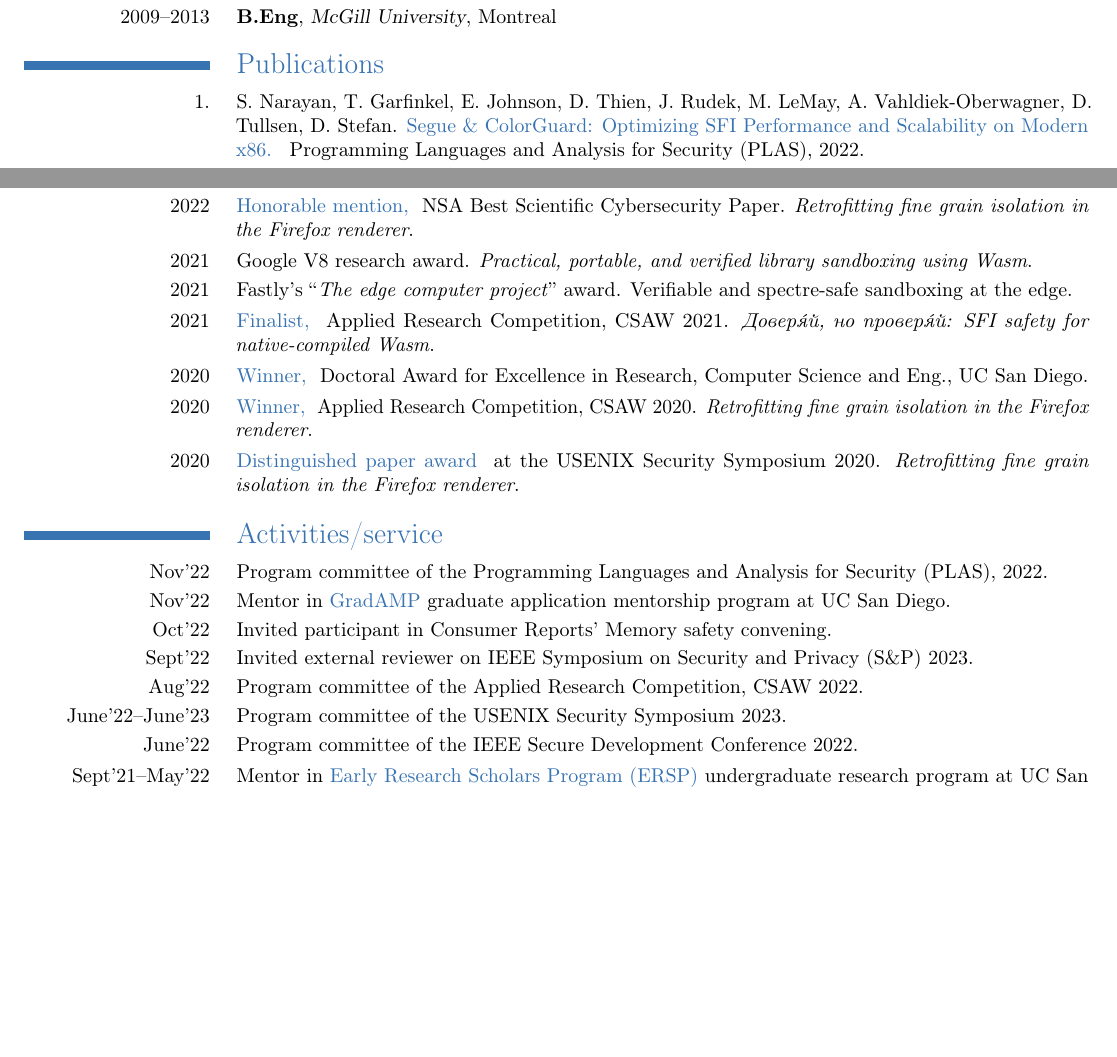
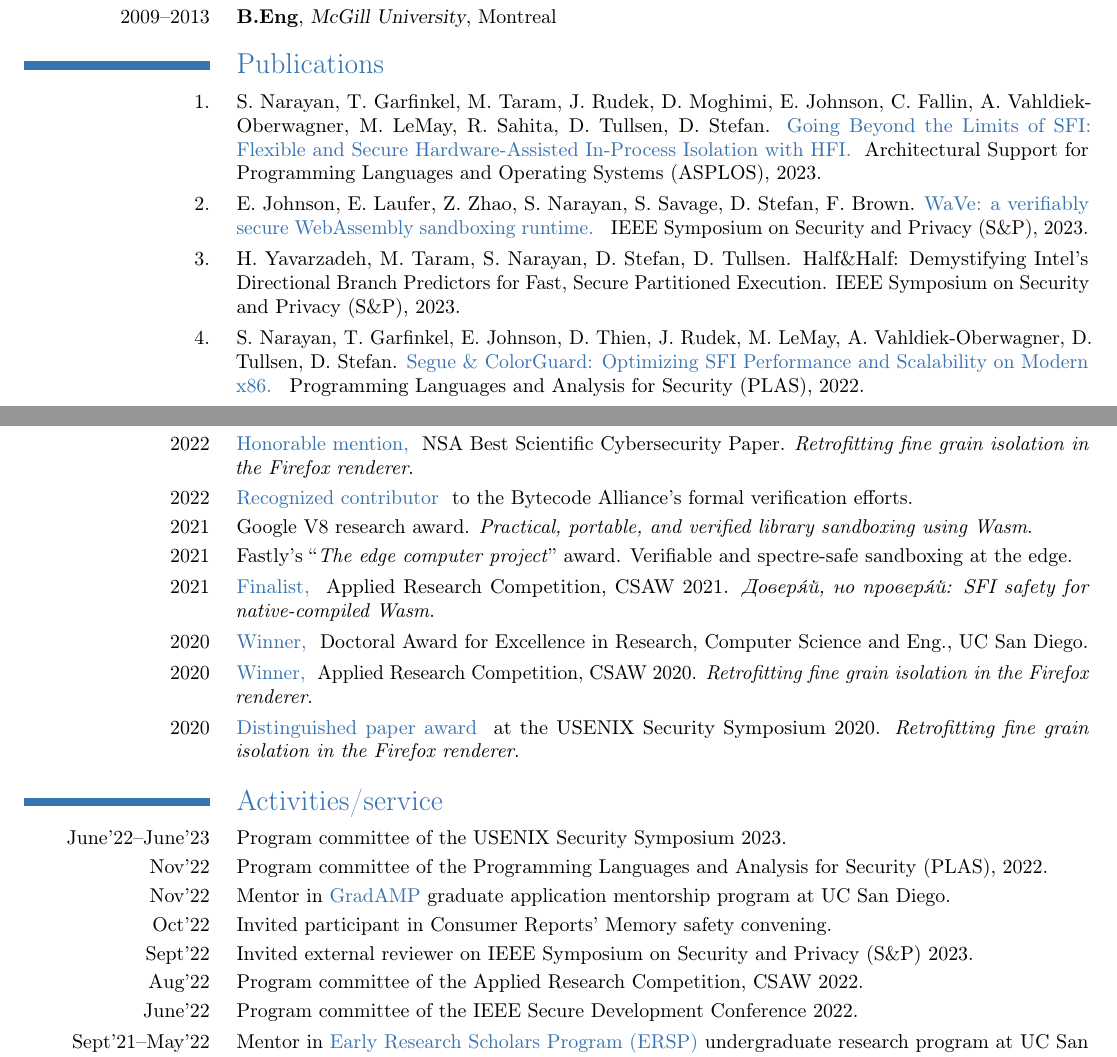
Before and after one commit to shravanrn/shravanrn.github.io, a LaTeX CV (_resume/resume.tex, which reads _resume/awards.tex, _resume/pubs.tex, _resume/service.tex): two parts of pages 1 and 2 of 3 before the commit and two parts of pages 1 and 2 of 4 after it, joined at a grey line, cut so that both start at the same text, the shorter picture padded with empty space. Compiled offline with pdfLaTeX.

Commit message:
update resume

```diff
--- a/_resume/awards.tex
+++ b/_resume/awards.tex
@@ -14,6 +14,13 @@ Honorable mention,
 %
 NSA Best Scientific Cybersecurity Paper. \emph{Retrofitting fine grain isolation
 in the Firefox renderer}. }
+
+\cvitem{2022}{
+\chref{https://github.com/bytecodealliance/governance/pull/10}{
+Recognized contributor
+}
+to the Bytecode Alliance's formal verification efforts.
+}
 
 \cvitem{2021}{ Google V8 research award. \emph{Practical, portable, and
 verified library sandboxing using Wasm}.}
@@ -39,7 +46,7 @@ Doctoral Award for Excellence in Research, Computer Science and Eng., UC
 San Diego.}
 
 \cvitem{2020}{
-\chref{https://shravanrn.com/csaw-veriwasm-award.pdf}{
+\chref{https://shravanrn.com/csaw-rlbox-award.pdf}{
 Winner,
 }
 %
--- a/_resume/pubs.tex
+++ b/_resume/pubs.tex
@@ -1,4 +1,37 @@
 \section{Publications}
+
+\mkbib{
+%
+S. Narayan, T. Garfinkel, M. Taram, J. Rudek, D. Moghimi, E. Johnson, C. Fallin,
+A. Vahldiek-Oberwagner, M. LeMay, R. Sahita, D. Tullsen, D. Stefan.
+%
+\chref{https://cseweb.ucsd.edu/~dstefan/pubs/narayan:2023:hfi.pdf}{
+    Going Beyond the Limits of SFI: Flexible and Secure Hardware-Assisted In-Process Isolation with HFI.
+}
+%
+Architectural Support for Programming Languages and Operating Systems (ASPLOS), 2023.
+}
+
+\mkbib{
+%
+E. Johnson, E. Laufer, Z. Zhao, S. Narayan, S. Savage, D. Stefan, F. Brown.
+\chref{https://cseweb.ucsd.edu/~dstefan/pubs/johnson:2023:wave.pdf}{
+    WaVe: a verifiably secure WebAssembly sandboxing runtime.
+}
+%
+IEEE Symposium on Security and Privacy (S\&P), 2023.
+}
+
+\mkbib{
+%
+H. Yavarzadeh, M. Taram, S. Narayan, D. Stefan, D. Tullsen.
+% \chref{}{
+    Half\&Half: Demystifying Intel’s Directional Branch Predictors for Fast, Secure Partitioned Execution.
+% }
+%
+IEEE Symposium on Security and Privacy (S\&P), 2023.
+}
+
 
 \mkbib{
 %
--- a/_resume/service.tex
+++ b/_resume/service.tex
@@ -1,4 +1,7 @@
 \section{Activities/service}
+
+\cvitem{June'22--June'23}
+{ Program committee of the USENIX Security Symposium 2023. }
 
 \cvitem{Nov'22}
 { Program committee of the Programming Languages and Analysis for Security (PLAS), 2022. }
```
Also changed, not shown: _resume/resume.tex (+0 -2 lines), resume.pdf, _resume/service.tex (3 more changed lines).
